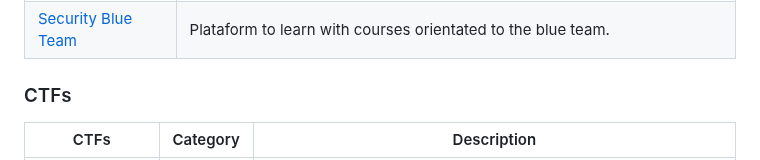
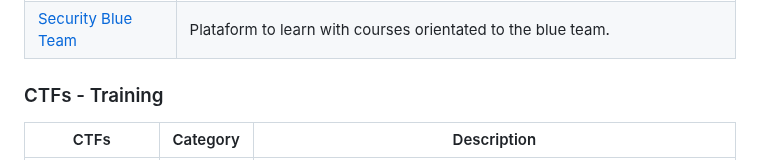
Before and after one commit to qwerty510/cybersources, a Markdown page: README.md, the part around the change. Drawn GitHub-style.

```diff
--- a/README.md
+++ b/README.md
@@ -123,7 +123,7 @@ This repostory is where i save and post all the tools and respources of cybersec
 |[EC-Council - Learning](https://codered.eccouncil.org/?logged=false)|Get started with a free account and gain immediate access to 20+ complete cybersecurity courses from the creators of the Certified Ethical Hacker (CEH) program.|
 |[Security Blue Team](https://elearning.securityblue.team/login)| Plataform to learn with courses orientated to the blue team.
 
-### CTFs
+### CTFs - Training
 |CTFs|Category|Description|
 |--|--|--|
 |[Kase Scenarios](https://kasescenarios.com)|OSINT|Imagine diving headfirst into captivating OSINT scenarios that mirror real-world investigations. You must apply OSINT techniques to solve intricate cases and mysteries.
```
